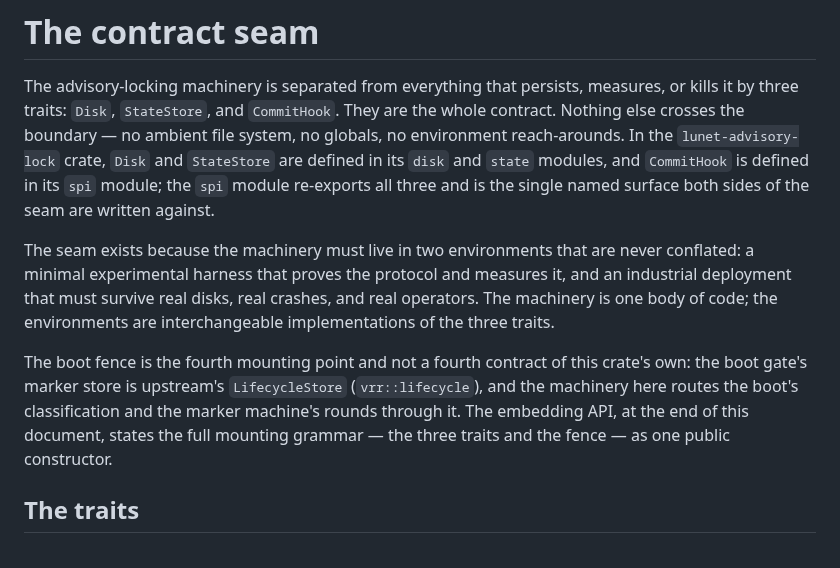
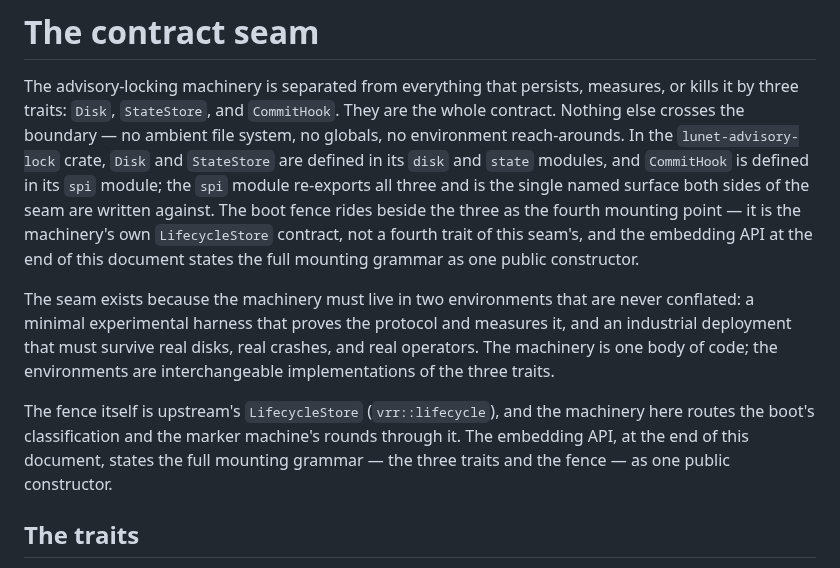
Before and after one commit to lua-lunet/lunet-locks, a Markdown page: docs/src/contract-seam.md, the part around the change. GitHub-like rendering.

Commit message:
the count is stated once and true: the contract is the three traits, the fence is the fourth mounting point riding beside them — the opening carries it whole, and the second paragraph keeps only what is uniquely its own (the fence's upstream home and where the machinery routes it)

```diff
--- a/docs/src/contract-seam.md
+++ b/docs/src/contract-seam.md
@@ -7,7 +7,11 @@ file system, no globals, no environment reach-arounds. In the
 `lunet-advisory-lock` crate, `Disk` and `StateStore` are defined in its
 `disk` and `state` modules, and `CommitHook` is defined in its `spi` module;
 the `spi` module re-exports all three and is the single named surface both
-sides of the seam are written against.
+sides of the seam are written against. The boot fence rides beside the three
+as the fourth mounting point — it is the machinery's own `LifecycleStore`
+contract, not a fourth trait of this seam's, and the embedding API at the
+end of this document states the full mounting grammar as one public
+constructor.
 
 The seam exists because the machinery must live in two environments that are
 never conflated: a minimal experimental harness that proves the protocol and
@@ -15,12 +19,11 @@ measures it, and an industrial deployment that must survive real disks, real
 crashes, and real operators. The machinery is one body of code; the
 environments are interchangeable implementations of the three traits.
 
-The boot fence is the fourth mounting point and not a fourth contract of
-this crate's own: the boot gate's marker store is upstream's
-`LifecycleStore` (`vrr::lifecycle`), and the machinery here routes the
-boot's classification and the marker machine's rounds through it. The
-embedding API, at the end of this document, states the full mounting
-grammar — the three traits and the fence — as one public constructor.
+The fence itself is upstream's `LifecycleStore` (`vrr::lifecycle`), and the
+machinery here routes the boot's classification and the marker machine's
+rounds through it. The embedding API, at the end of this document, states
+the full mounting grammar — the three traits and the fence — as one public
+constructor.
 
 ## The traits
 
```
